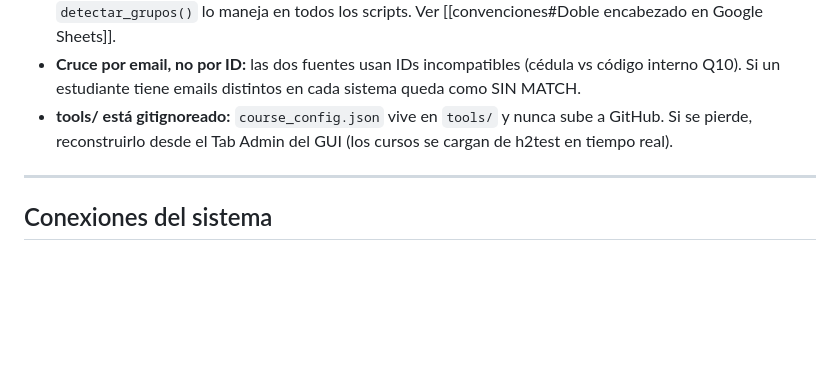
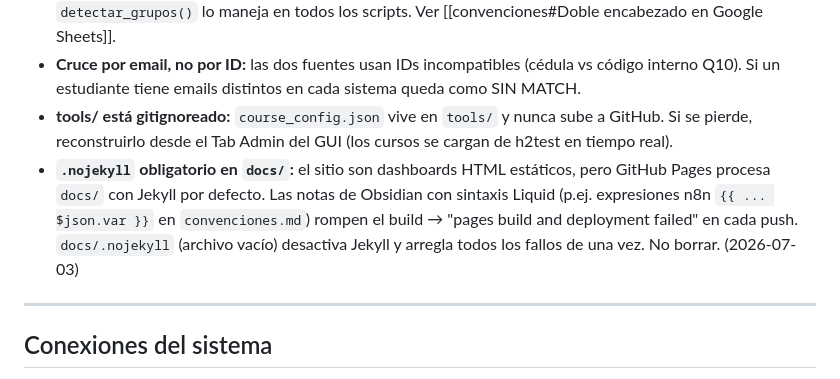
Before and after one commit to Fundacion-ROFE/Estadisticas, a Markdown page: docs/procesos/dashboard-web.md, the part around the change. Rendered like a GitHub page; blank space fills up the shorter version.

Commit message:
docs(dashboard-web): gotcha .nojekyll obligatorio para evitar fallos de build de Pages
Co-Authored-By: Claude Opus 4.8 <noreply@anthropic.com>

```diff
--- a/docs/procesos/dashboard-web.md
+++ b/docs/procesos/dashboard-web.md
@@ -331,6 +331,7 @@ Requiere acceso Viewer al Sheet h2test y al Sheet Avance desde el Service Accoun
 - **Doble encabezado en h2test y Avance:** fila 1 = nombres de cursos fusionados, fila 2 = sub-headers. `detectar_grupos()` lo maneja en todos los scripts. Ver [[convenciones#Doble encabezado en Google Sheets]].
 - **Cruce por email, no por ID:** las dos fuentes usan IDs incompatibles (cédula vs código interno Q10). Si un estudiante tiene emails distintos en cada sistema queda como SIN MATCH.
 - **tools/ está gitignoreado:** `course_config.json` vive en `tools/` y nunca sube a GitHub. Si se pierde, reconstruirlo desde el Tab Admin del GUI (los cursos se cargan de h2test en tiempo real).
+- **`.nojekyll` obligatorio en `docs/`:** el sitio son dashboards HTML estáticos, pero GitHub Pages procesa `docs/` con Jekyll por defecto. Las notas de Obsidian con sintaxis Liquid (p.ej. expresiones n8n `{{ ... $json.var }}` en `convenciones.md`) rompen el build → "pages build and deployment failed" en cada push. `docs/.nojekyll` (archivo vacío) desactiva Jekyll y arregla todos los fallos de una vez. No borrar. (2026-07-03)
 
 ---
 
```
